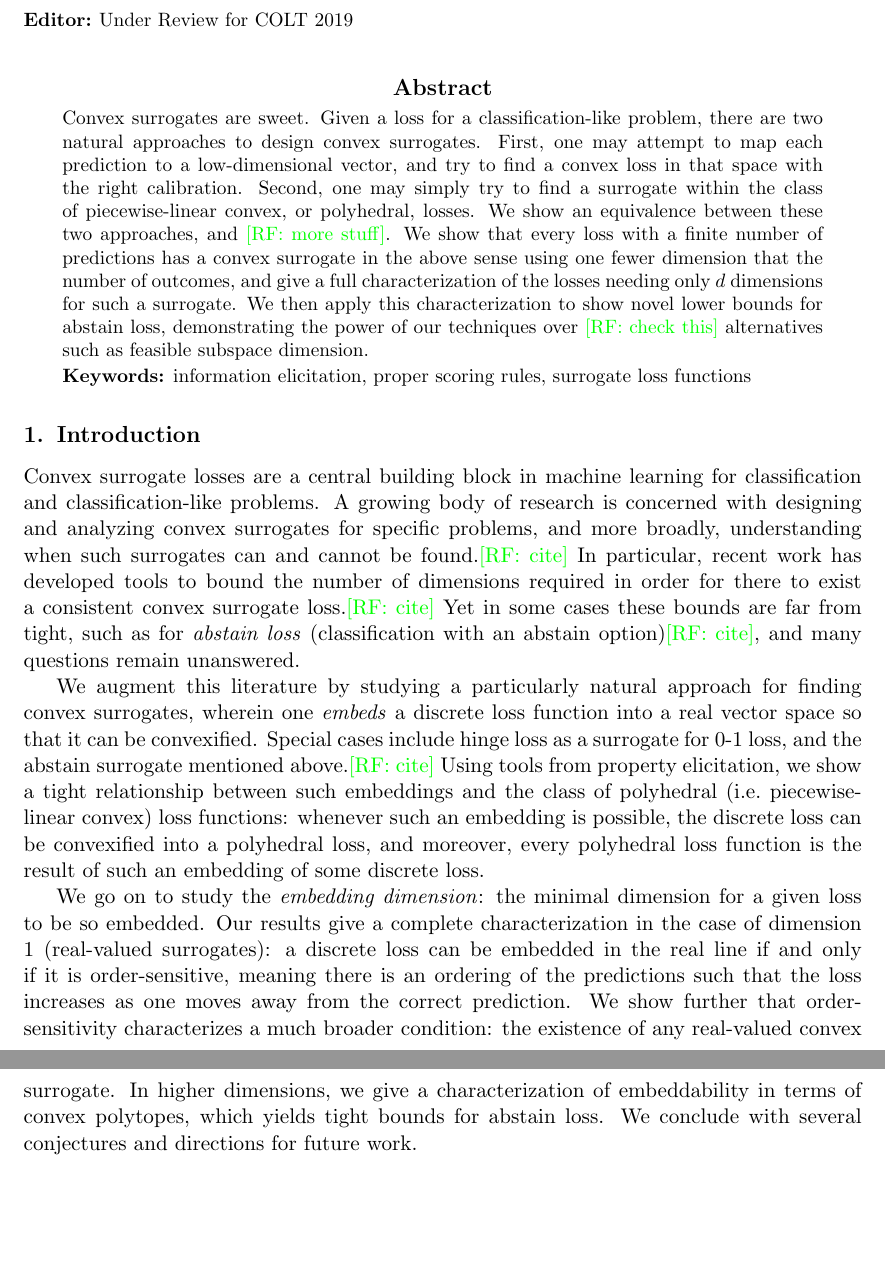
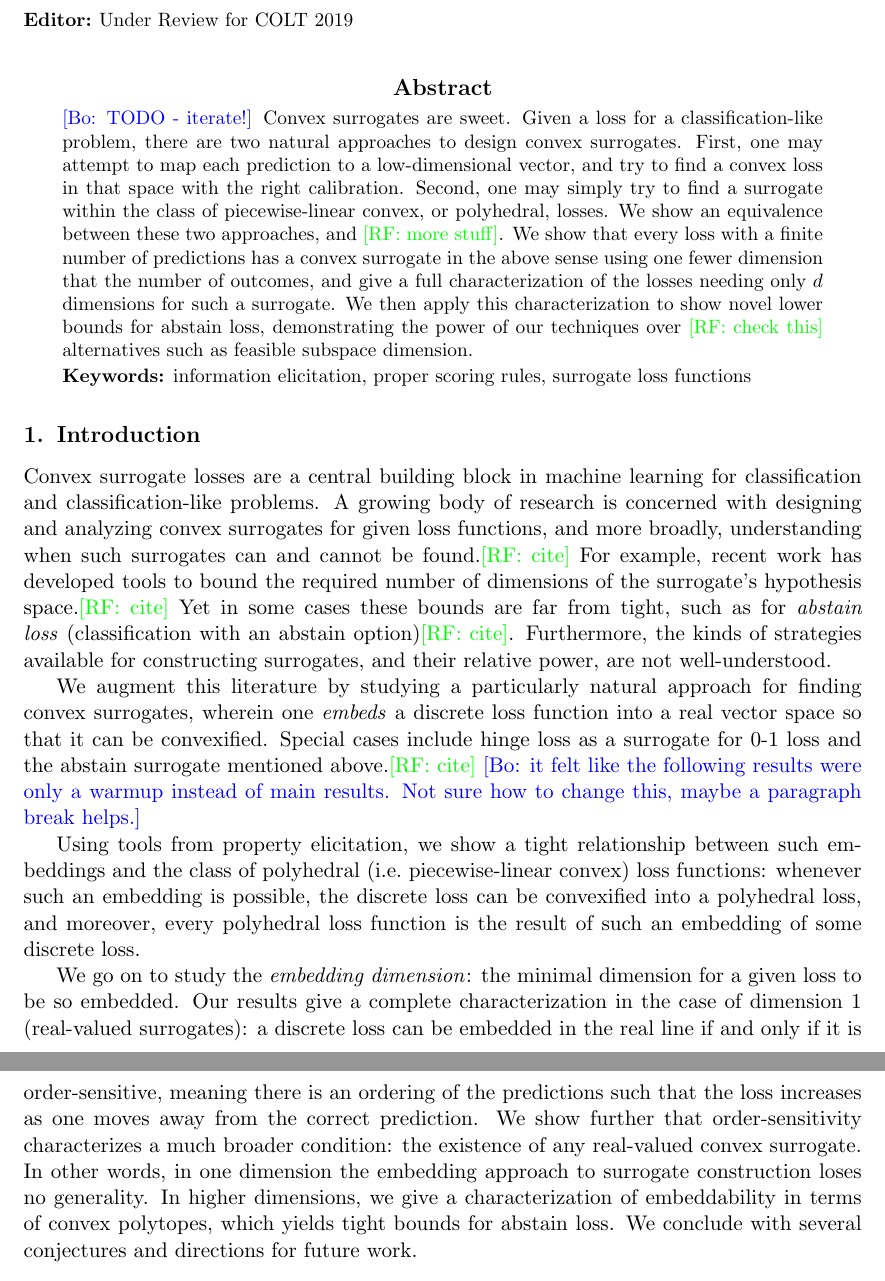
Before and after one commit to jfinocchiaro/cvx-fin, a LaTeX thesis (cvx-fin.tex): two parts of pages 1 and 2 of 23, joined at a grey line, cut so that both start at the same text, the shorter picture padded with empty space. Compiled offline with pdfLaTeX.

Commit message:
intro pass

```diff
--- a/cvx-fin.tex
+++ b/cvx-fin.tex
@@ -96,6 +96,7 @@
 \maketitle
 
 \begin{abstract}
+  \bo{TODO - iterate!}
   Convex surrogates are sweet.
   Given a loss for a classification-like problem, there are two natural approaches to design convex surrogates.
   First, one may attempt to map each prediction to a low-dimensional vector, and try to find a convex loss in that space with the right calibration.
@@ -111,18 +112,22 @@
 \section{Introduction}\label{sec:intro}
 
 Convex surrogate losses are a central building block in machine learning for classification and classification-like problems.
-A growing body of research is concerned with designing and analyzing convex surrogates for specific problems, and more broadly, understanding when such surrogates can and cannot be found.\raf{cite}
-In particular, recent work has developed tools to bound the number of dimensions required in order for there to exist a consistent convex surrogate loss.\raf{cite}
-Yet in some cases these bounds are far from tight, such as for \emph{abstain loss} (classification with an abstain option)\raf{cite}, and many questions remain unanswered.
+A growing body of research is concerned with designing and analyzing convex surrogates for given loss functions, and more broadly, understanding when such surrogates can and cannot be found.\raf{cite}
+For example, recent work has developed tools to bound the required number of dimensions of the surrogate's hypothesis space.\raf{cite}
+Yet in some cases these bounds are far from tight, such as for \emph{abstain loss} (classification with an abstain option)\raf{cite}.
+Furthermore, the kinds of strategies available for constructing surrogates, and their relative power, are not well-understood.
 
 We augment this literature by studying a particularly natural approach for finding convex surrogates, wherein one \emph{embeds} a discrete loss function into a real vector space so that it can be convexified.
-Special cases include hinge loss as a surrogate for 0-1 loss, and the abstain surrogate mentioned above.\raf{cite}
+Special cases include hinge loss as a surrogate for 0-1 loss and the abstain surrogate mentioned above.\raf{cite}
+\bo{it felt like the following results were only a warmup instead of main results. Not sure how to change this, maybe a paragraph break helps.}
+
 Using tools from property elicitation, we show a tight relationship between such embeddings and the class of polyhedral (i.e.\ piecewise-linear convex) loss functions: whenever such an embedding is possible, the discrete loss can be convexified into a polyhedral loss, and moreover, every polyhedral loss function is the result of such an embedding of some discrete loss.
 
 We go on to study the \emph{embedding dimension}: the minimal dimension for a given loss to be so embedded.
 Our results give a complete characterization in the case of dimension 1 (real-valued surrogates):
 a discrete loss can be embedded in the real line if and only if it is order-sensitive, meaning there is an ordering of the predictions such that the loss increases as one moves away from the correct prediction.
 We show further that order-sensitivity characterizes a much broader condition: the existence of any real-valued convex surrogate.
+In other words, in one dimension the embedding approach to surrogate construction loses no generality.
 In higher dimensions, we give a characterization of embeddability in terms of convex polytopes, which yields tight bounds for abstain loss.
 We conclude with several conjectures and directions for future work.
 
```
